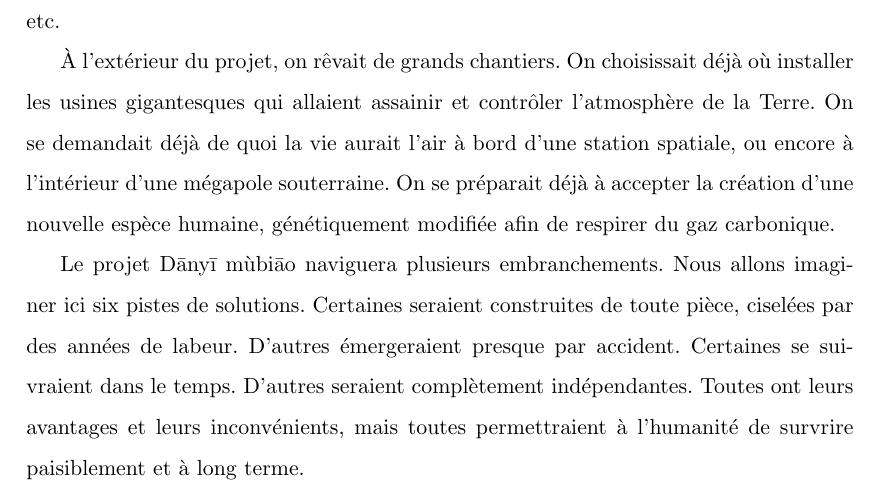
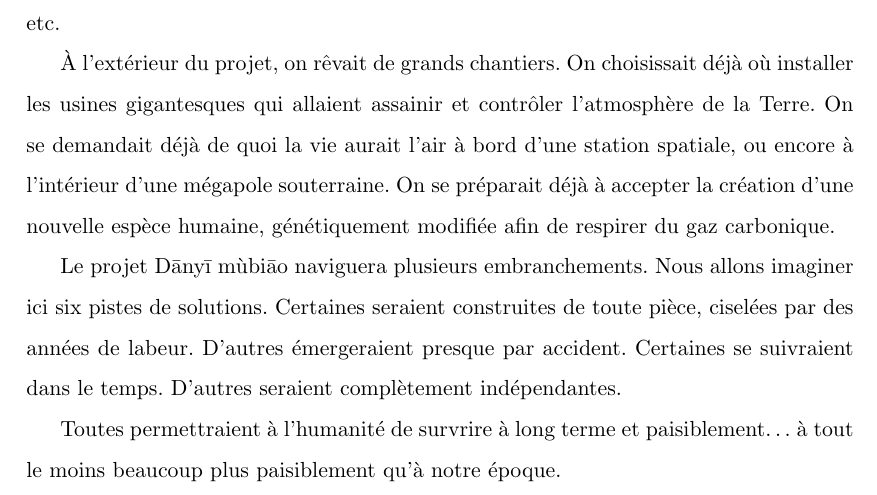
Before and after one commit to mathieu-bergeron/nouvelle, a LaTeX document (_latex/six-facons.tex, which reads _latex/prologue.tex): part of page 4 of 16, cut so that both start at the same text. Compiled offline with pdfLaTeX.

Commit message:
en cours

```diff
--- a/_latex/prologue.tex
+++ b/_latex/prologue.tex
@@ -54,6 +54,7 @@ Le projet \nomProjet{} naviguera plusieurs embranchements.  Nous allons
 imaginer ici six pistes de solutions.  Certaines seraient construites de toute
 pièce, ciselées par des années de labeur.  D'autres émergeraient presque par
 accident.  Certaines se suivraient dans le temps. D'autres seraient
-complètement indépendantes. Toutes ont leurs avantages et leurs inconvénients,
-mais toutes permettraient à l'humanité de survrire paisiblement et à long
-terme.
+complètement indépendantes.
+
+Toutes permettraient à l'humanité de survrire à long terme et paisiblement\ldots{} à tout le moins beaucoup
+plus paisiblement qu'à notre époque.
```
